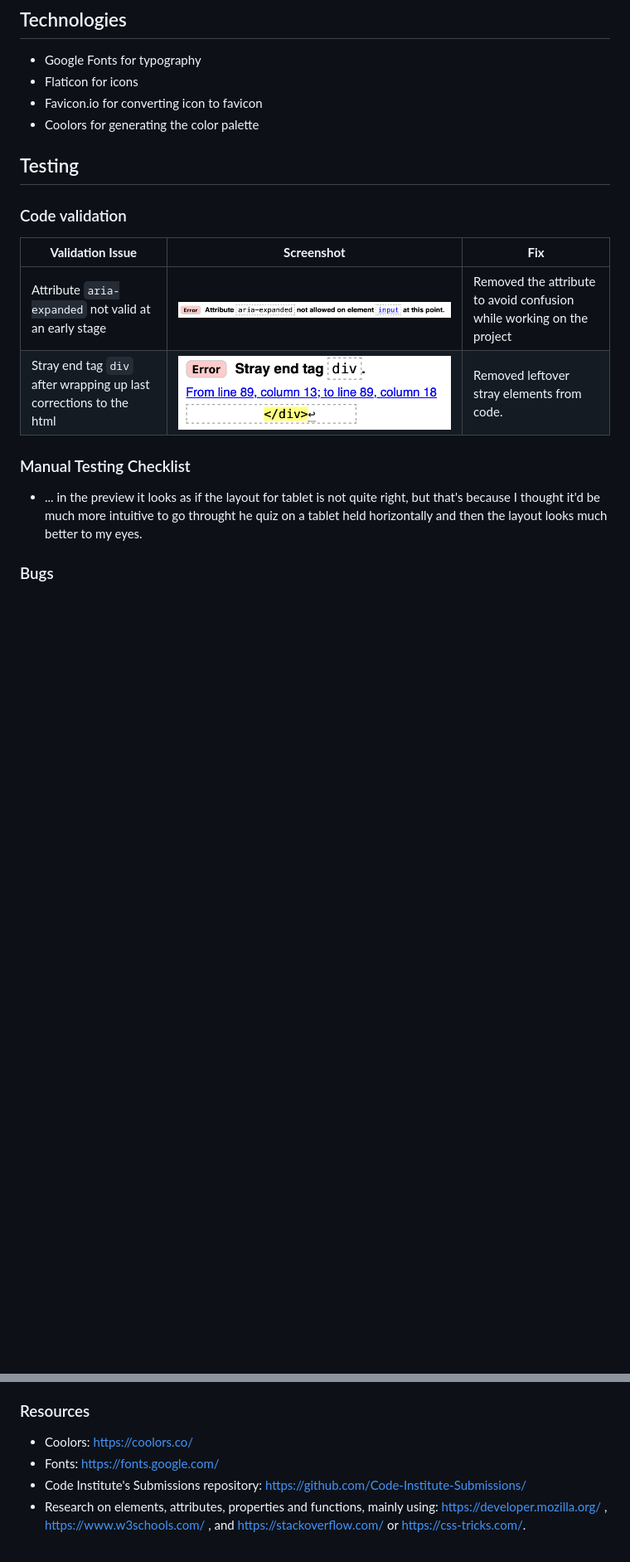
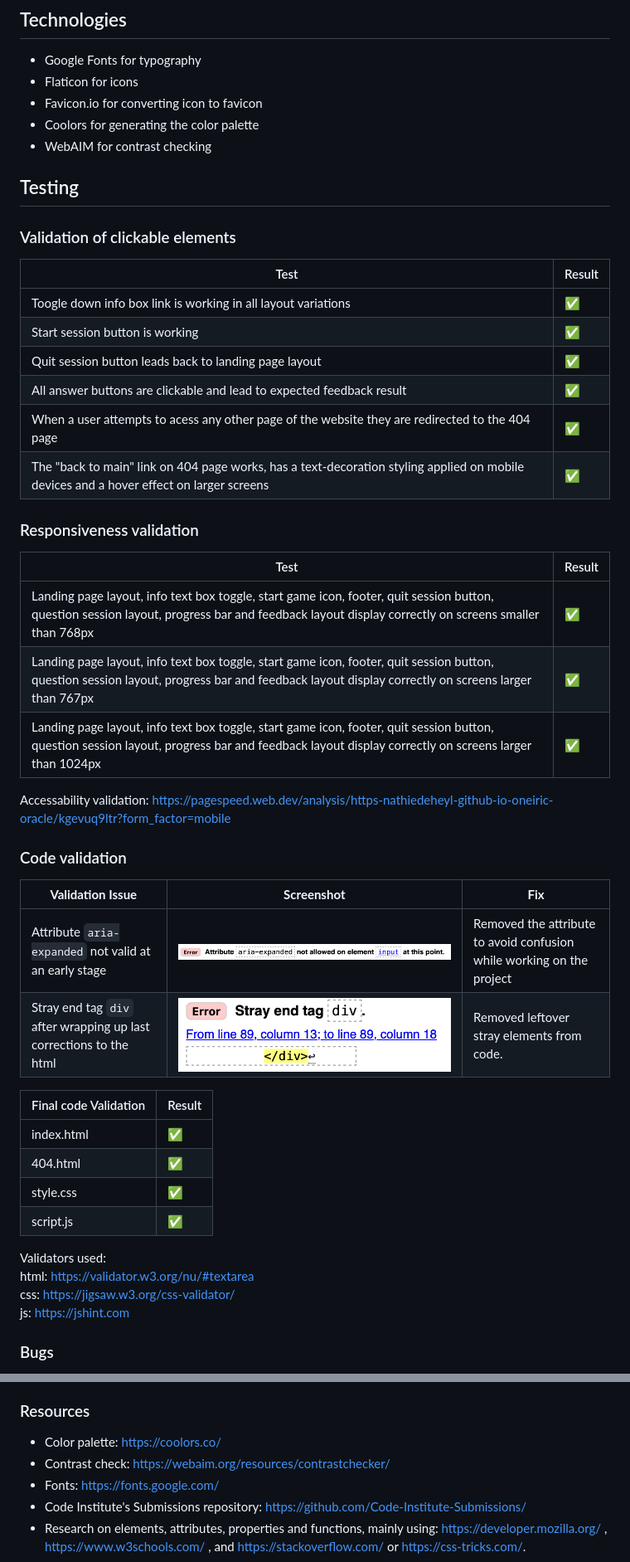
Before and after one commit to nathiedeheyl/oneiric-oracle, a Markdown page: README.md, 2 parts joined by grey strips. Shown: that part at 83% size. Rendered like a GitHub page; blank space fills up the shorter version.

Commit message:
doc: testing in README

```diff
--- a/README.md
+++ b/README.md
@@ -146,8 +146,30 @@ Changed the white text on `background-color: #B26E63;` to textcolor black to ens
 - Flaticon for icons
 - Favicon.io for converting icon to favicon
 - Coolors for generating the color palette
+- WebAIM for contrast checking
 
 ## Testing
+
+### Validation of clickable elements
+
+| Test  | Result  |
+| ------| ------- |
+| Toogle down info box link is working in all layout variations | ✅ |
+| Start session button is working | ✅ |
+| Quit session button leads back to landing page layout | ✅ |
+| All answer buttons are clickable and lead to expected feedback result | ✅ |
+| When a user attempts to acess any other page of the website they are redirected to the 404 page | ✅ |
+| The "back to main" link on 404 page works, has a text-decoration styling applied on mobile devices and a hover effect on larger screens | ✅ |
+
+### Responsiveness validation
+
+| Test  | Result  |
+| ------| ------- |
+| Landing page layout, info text box toggle, start game icon, footer, quit session button, question session layout, progress bar and feedback layout display correctly on screens smaller than 768px | ✅ |
+| Landing page layout, info text box toggle, start game icon, footer, quit session button, question session layout, progress bar and feedback layout display correctly on screens larger than 767px | ✅ |
+| Landing page layout, info text box toggle, start game icon, footer, quit session button, question session layout, progress bar and feedback layout display correctly on screens larger than 1024px | ✅ |
+
+Accessability validation: https://pagespeed.web.dev/analysis/https-nathiedeheyl-github-io-oneiric-oracle/kgevuq9ltr?form_factor=mobile
 
 ### Code validation
 
@@ -156,10 +178,17 @@ Changed the white text on `background-color: #B26E63;` to textcolor black to ens
 | Attribute `aria-expanded` not valid at an early stage | ![Error Screenshot](assets/images/html_validation_2.png) | Removed the attribute to avoid confusion while working on the project |
 | Stray end tag `div` after wrapping up last corrections to the html | ![Error Screenshot](assets/images/html_validation_5.png) | Removed leftover stray elements from code. |
 
+| Final code Validation  | Result  |
+| ------| ------- |
+| index.html | ✅ |
+| 404.html | ✅ |
+| style.css | ✅ |
+| script.js | ✅ |
 
-### Manual Testing Checklist
-
-- ... in the preview it looks as if the layout for tablet is not quite right, but that's because I thought it'd be much more intuitive to go throught he quiz on a tablet held horizontally and then the layout looks much better to my eyes.
+Validators used:
+html: https://validator.w3.org/nu/#textarea
+css: https://jigsaw.w3.org/css-validator/
+js: https://jshint.com
 
 ### Bugs
 
@@ -199,7 +219,8 @@ The site was deployed using GitHub Pages. The steps to deploy are the following:
 
 ### Resources
 
-- Coolors: https://coolors.co/
+- Color palette: https://coolors.co/
+- Contrast check: https://webaim.org/resources/contrastchecker/
 - Fonts: https://fonts.google.com/
 - Code Institute's Submissions repository: https://github.com/Code-Institute-Submissions/
 - Research on elements, attributes, properties and functions, mainly using: https://developer.mozilla.org/ , https://www.w3schools.com/ , and https://stackoverflow.com/ or https://css-tricks.com/.
```
Also changed, not shown: other parts of README.md (+6 -15 lines), assets/images/js_bug_1.png (added).
